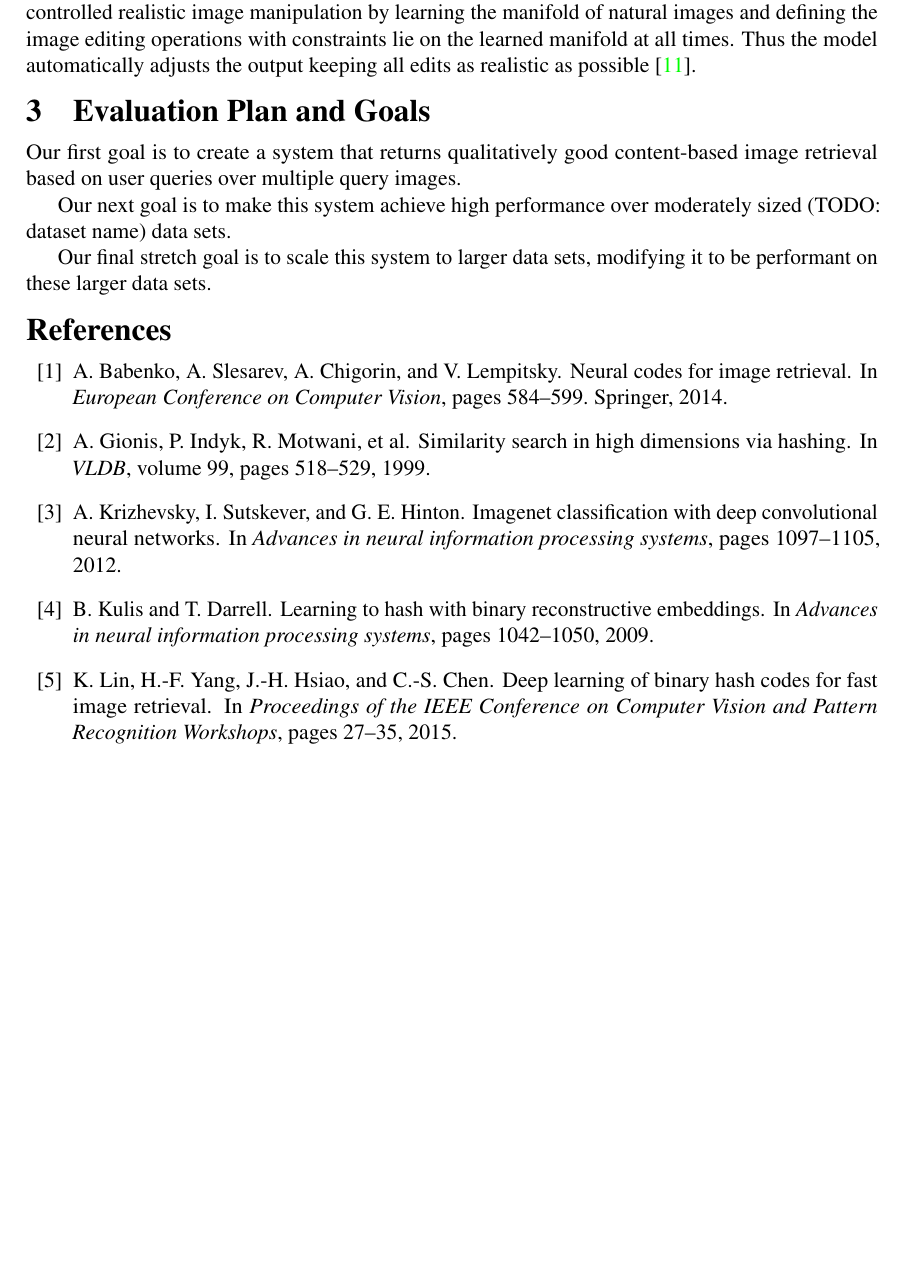
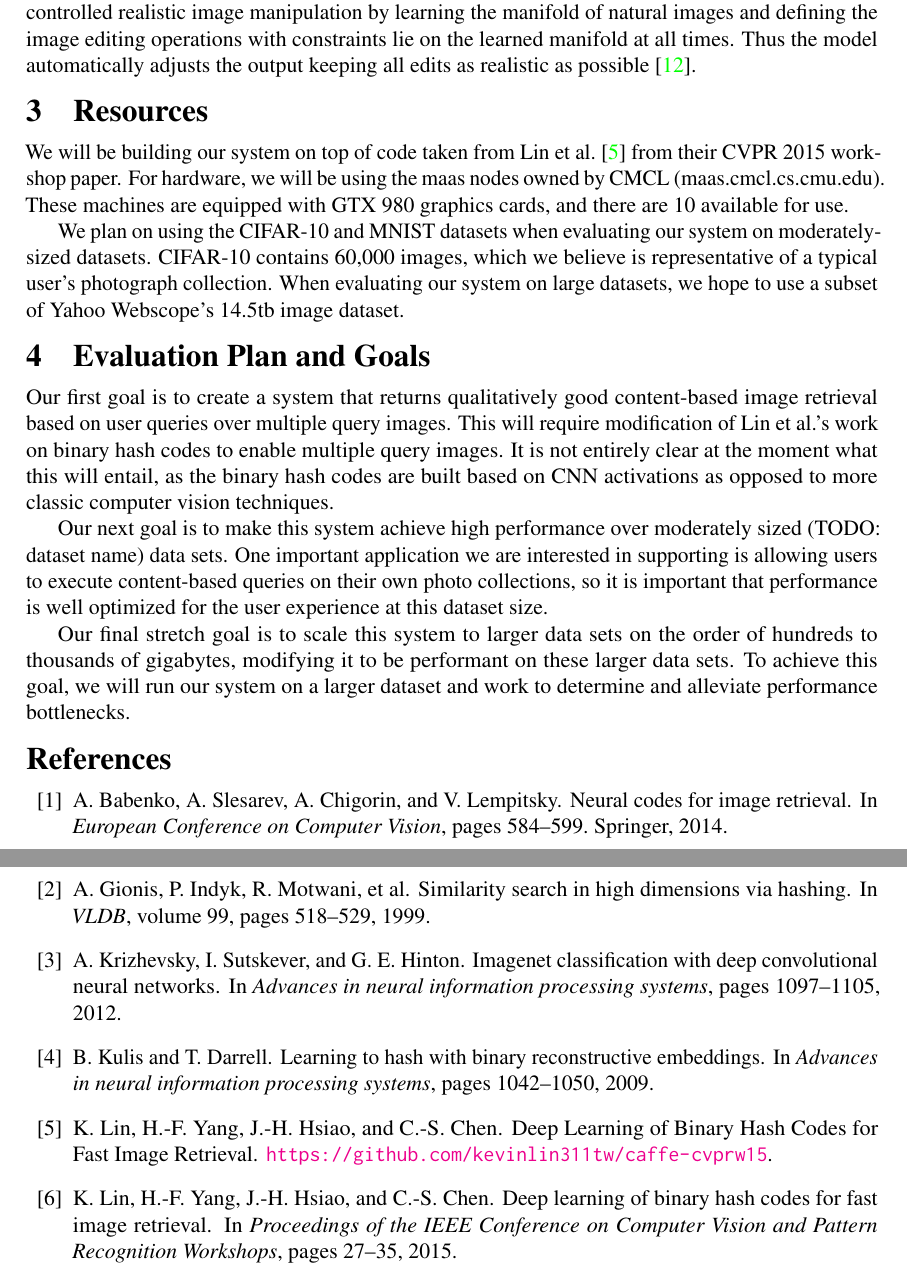
Before and after one commit to conglongli/visual_proj, a LaTeX document (paper.tex, which reads goal.tex): part of page 2 of 3 before the commit and two parts of pages 2 and 3 of 3 after it, the two joined at a grey line, cut so that both start at the same text, the shorter picture padded with empty space. Compiled offline with pdfLaTeX.

Commit message:
Added some elaboration on goals, information on resources

```diff
--- a/goal.tex
+++ b/goal.tex
@@ -1,7 +1,23 @@
+\section{Resources}
+We will be building our system on top of code taken from Lin et al.~\cite{gitrepo} from their CVPR 2015 workshop paper.
+For hardware, we will be using the maas nodes owned by CMCL (maas.cmcl.cs.cmu.edu).
+These machines are equipped with GTX 980 graphics cards, and there are 10 available for use.
+
+We plan on using the CIFAR-10 and MNIST datasets when evaluating our system on moderately-sized datasets.
+CIFAR-10 contains 60,000 images, which we believe is representative of a typical user's photograph collection.
+When evaluating our system on large datasets, we hope to use a subset of Yahoo Webscope's 14.5tb image dataset.
+
 \section{Evaluation Plan and Goals}
 
 Our first goal is to create a system that returns qualitatively good content-based image retrieval based on user queries over multiple query images.
+This will require modification of Lin et al.'s work on binary hash codes to enable multiple query images.
+It is not entirely clear at the moment what this will entail, as the binary hash codes are built based on CNN activations as opposed to more
+classic computer vision techniques.
 
 Our next goal is to make this system achieve high performance over moderately sized (TODO: dataset name) data sets.
+One important application we are interested in supporting is allowing users to execute content-based queries on their
+own photo collections, so it is important that performance is well optimized for the user experience at this dataset size.
 
-Our final stretch goal is to scale this system to larger data sets, modifying it to be performant on these larger data sets.
+Our final stretch goal is to scale this system to larger data sets on the order of hundreds to thousands of gigabytes,
+modifying it to be performant on these larger data sets.
+To achieve this goal, we will run our system on a larger dataset and work to determine and alleviate performance bottlenecks.
```
